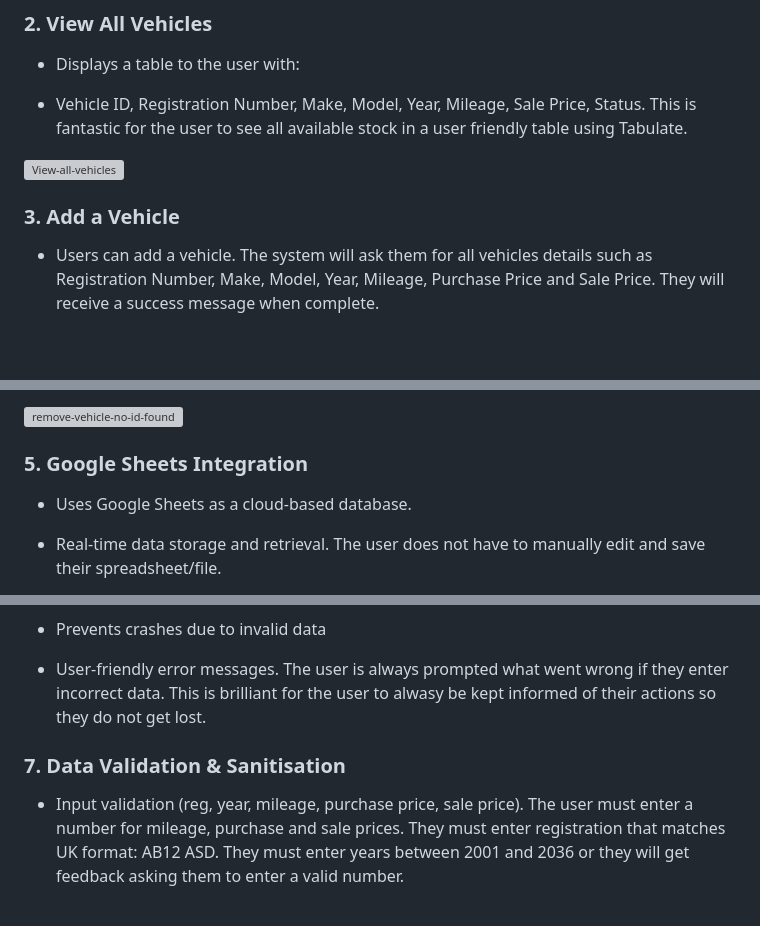
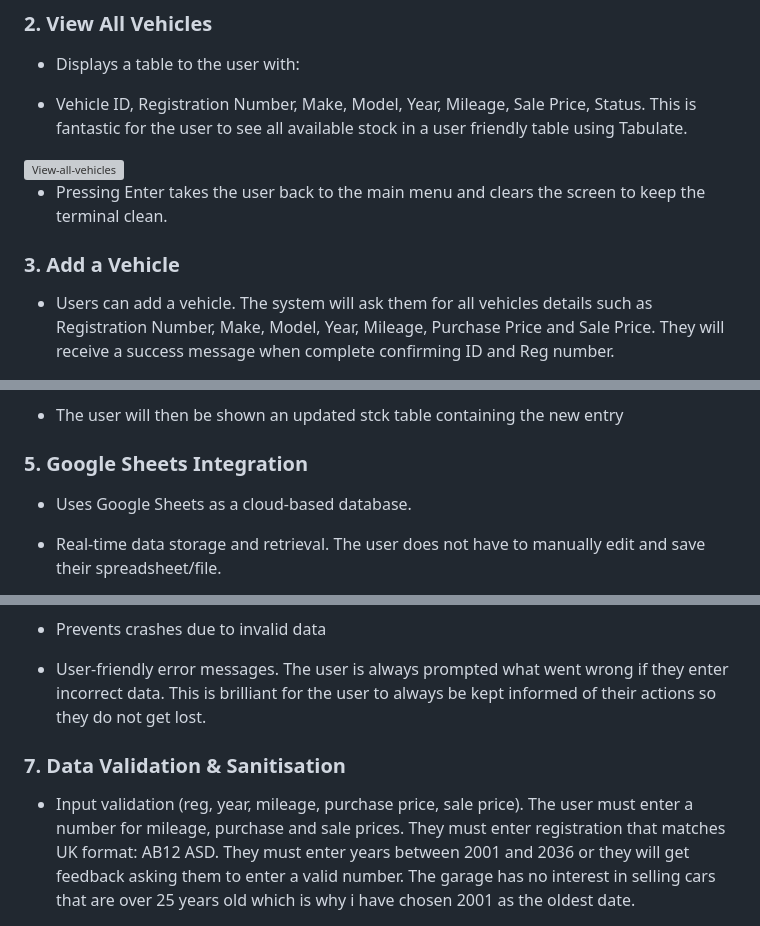
Before and after one commit to garethrogers28/garage_stock_manager, a Markdown page: README.md, 3 parts joined by grey strips. Rendered like a GitHub page; blank space fills up the shorter version; grey boxes are pictures that could not be loaded.

```diff
--- a/README.md
+++ b/README.md
@@ -71,6 +71,7 @@ The deployed application runs in a mock terminal on Heroku in order to demonstra
 
+- Pressing Enter takes the user back to the main menu and clears the screen to keep the terminal clean.
 
 ### 3. Add a Vehicle
 
-- Users can add a vehicle. The system will ask them for all vehicles details such as Registration Number, Make, Model, Year, Mileage, Purchase Price and Sale Price. They will receive a success message when complete.
+- Users can add a vehicle. The system will ask them for all vehicles details such as Registration Number, Make, Model, Year, Mileage, Purchase Price and Sale Price. They will receive a success message when complete confirming ID and Reg number.
 
@@ -97,8 +95,7 @@ The deployed application runs in a mock terminal on Heroku in order to demonstra
 
 - Error message if vehicle ID not found. If the user enters an ID that is not available. The user will be asked to review the list and try again.
 
-<img width="720" height="411" alt="remove-vehicle-no-id-found" src="https://github.com/user-attachments/assets/d9c77965-eaa0-42d1-bd5e-4a1c980f13ba" />
-
+- The user will then be shown an updated stck table containing the new entry
 
 ### 5. Google Sheets Integration
 
@@ -115,8 +114,8 @@ The deployed application runs in a mock terminal on Heroku in order to demonstra
 - Prevents crashes due to invalid data
 
-- User-friendly error messages. The user is always prompted what went wrong if they enter incorrect data. This is brilliant for the user to alwasy be kept informed of their actions so they do not get lost.
+- User-friendly error messages. The user is always prompted what went wrong if they enter incorrect data. This is brilliant for the user to always be kept informed of their actions so they do not get lost.
 
 ### 7. Data Validation & Sanitisation
 
-- Input validation (reg, year, mileage, purchase price, sale price). The user must enter a number for mileage, purchase and sale prices. They must enter registration that matches UK format: AB12 ASD. They must enter years between 2001 and 2036 or they will get feedback asking them to enter a valid number.
+- Input validation (reg, year, mileage, purchase price, sale price). The user must enter a number for mileage, purchase and sale prices. They must enter registration that matches UK format: AB12 ASD. They must enter years between 2001 and 2036 or they will get feedback asking them to enter a valid number. The garage has no interest in selling cars that are over 25 years old which is why i have chosen 2001 as the oldest date.
 
```
Also changed, not shown: other parts of README.md (+6 -10 lines).
